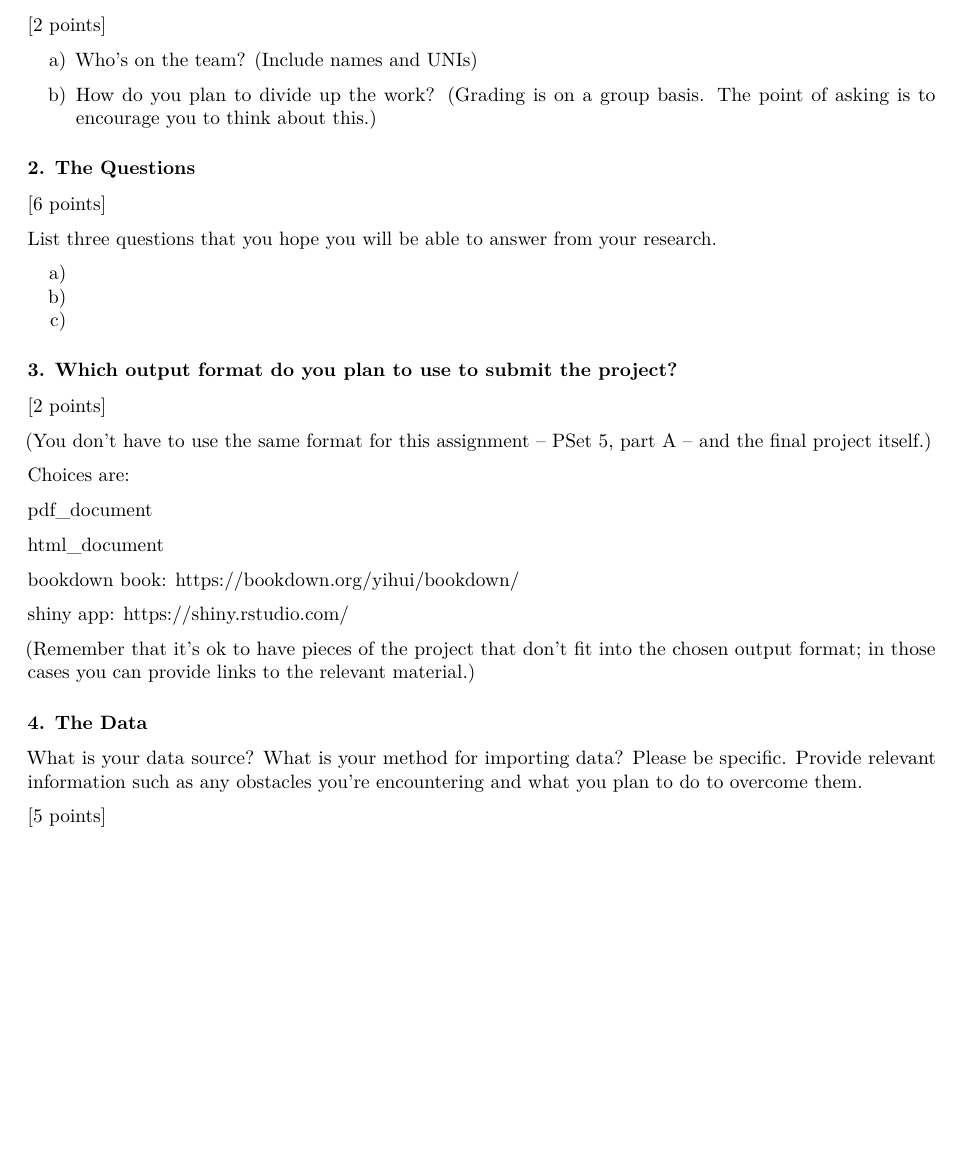
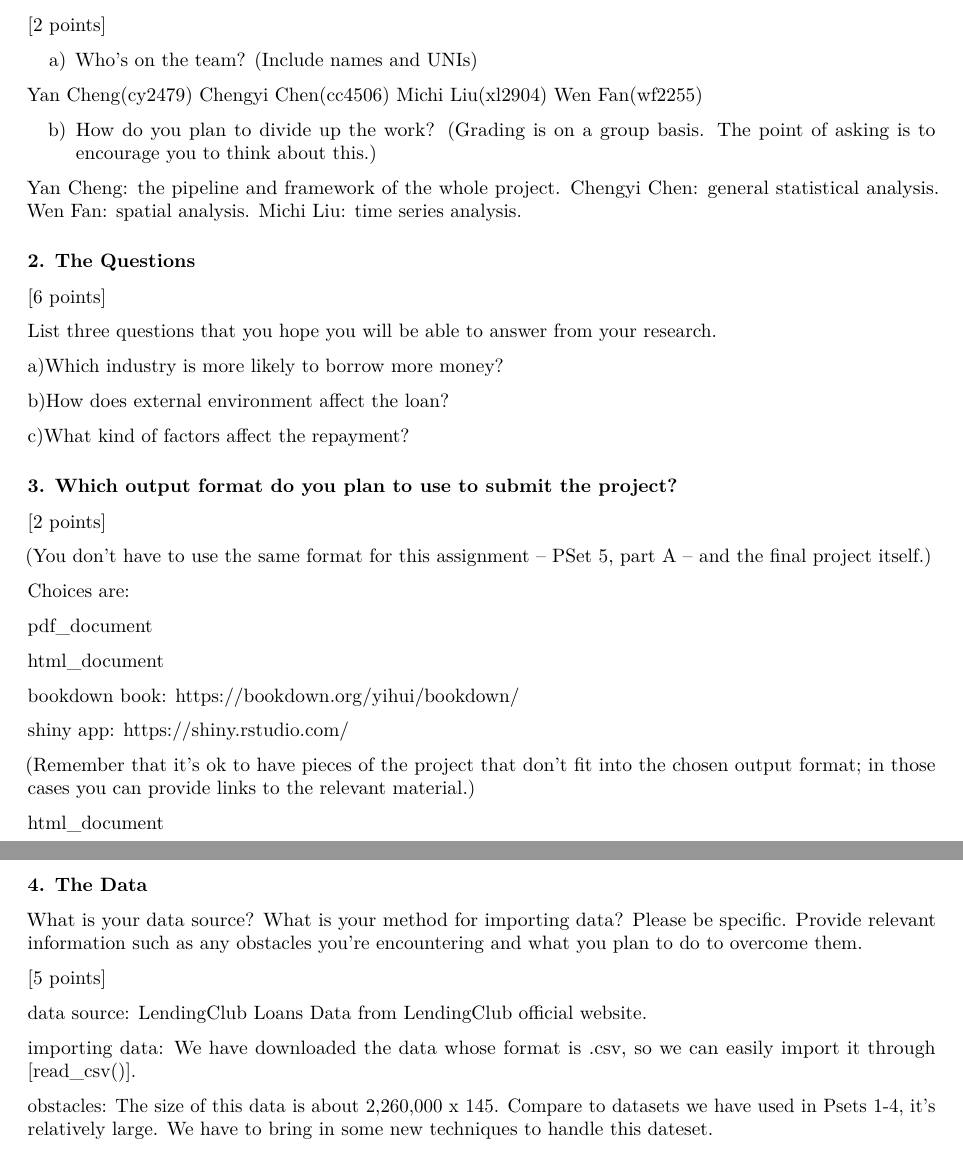
Before and after one commit to ycc1107/EDAV, an R Markdown document (term/PSET5.Rmd): part of page 1 of 2 before the commit and two parts of pages 1 and 2 of 2 after it, the two joined at a grey line, cut so that both start at the same text, the shorter picture padded with empty space. Rendered offline with R 4.5, knitr and Pandoc, then LaTeX, with nearby package versions; some code elsewhere in the file could not run offline.

Commit message:
answers for q1-q4

```diff
--- a/term/PSET5.Rmd
+++ b/term/PSET5.Rmd
@@ -16,9 +16,17 @@ This assignment is designed to help you get started on the final project. Be sur
 
 a) Who's on the team? (Include names and UNIs)
 
+Yan Cheng(cy2479)
+Chengyi Chen(cc4506)
+Michi Liu(xl2904)
+Wen Fan(wf2255)
 
 b) How do you plan to divide up the work? (Grading is on a group basis. The point of asking is to encourage you to think about this.)
 
+Yan Cheng: the pipeline and framework of the whole project.
+Chengyi Chen: general statistical analysis.
+Wen Fan: spatial analysis.
+Michi Liu: time series analysis.
 
 ### 2. The Questions
 
@@ -26,11 +34,12 @@ b) How do you plan to divide up the work? (Grading is on a group basis. The poin
 
 List three questions that you hope you will be able to answer from your research.
 
-a)
+a)Which industry is more likely to borrow more money?
 
-b)
+b)How does external environment affect the loan?
 
-c)
+c)What kind of factors affect the repayment?
+
 
 ### 3. Which output format do you plan to use to submit the project?
 
@@ -51,11 +60,19 @@ shiny app: https://shiny.rstudio.com/
 
 (Remember that it's ok to have pieces of the project that don't fit into the chosen output format; in those cases you can provide links to the relevant material.)
 
+html_document
+
 ### 4. The Data
 
 What is your data source?  What is your method for importing data? Please be specific. Provide relevant information such as any obstacles you're encountering and what you plan to do to overcome them.
 
 [5 points]
+
+data source: LendingClub Loans Data from LendingClub official website.
+
+importing data: We have downloaded the data whose format is .csv, so we can easily import it through [read_csv()].
+
+obstacles: The size of this data is about 2,260,000 x 145. Compare to datasets we have used in Psets 1-4, it's relatively large. We have to bring in some new techniques to handle this dateset.
 
 
 ### 5. Provide a short summary, including 2-3 graphs, of your initial investigations.
```
